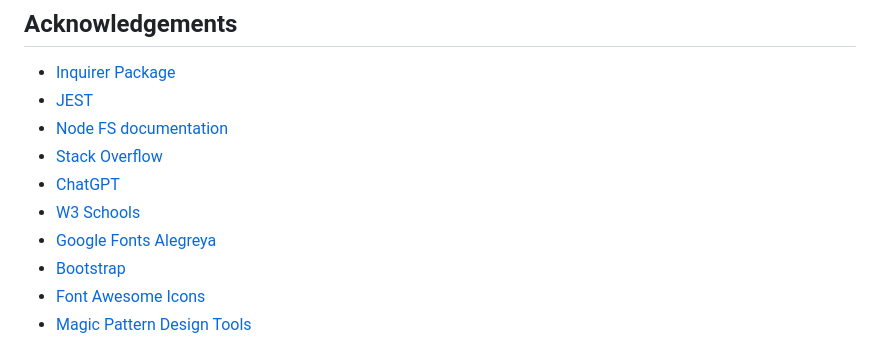
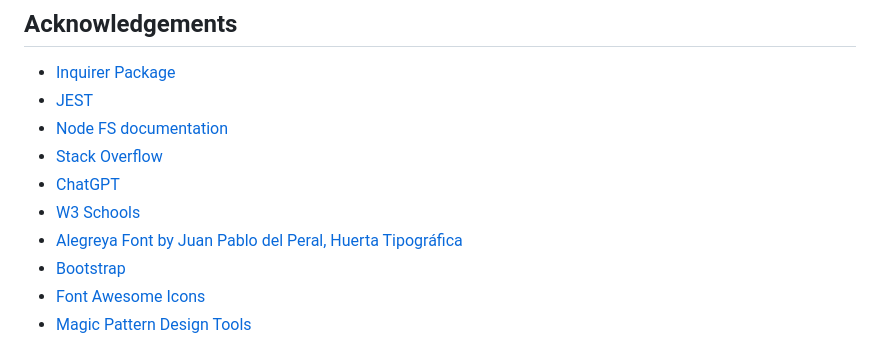
Before and after one commit to codeswitchstudio/team-profile-maker, a Markdown page: README.md, the part around the change. Rendered like a GitHub page.

```diff
--- a/README.md
+++ b/README.md
@@ -136,7 +136,7 @@ npm test
  - [Stack Overflow](https://stackoverflow.com/questions/65189877/how-can-i-validate-that-a-user-input-their-email-when-using-inquirer-npm)
  - [ChatGPT](https://chat.openai.com/)
  - [W3 Schools](https://www.w3schools.com/js/js_classes.asp)
- - [Google Fonts Alegreya](https://fonts.google.com/specimen/Alegreya)
+ - [Alegreya Font by Juan Pablo del Peral, Huerta Tipográfica ](https://fonts.google.com/specimen/Alegreya)
  - [Bootstrap](https://getbootstrap.com/)
  - [Font Awesome Icons](https://fontawesome.com/icons)
  - [Magic Pattern Design Tools](https://www.magicpattern.design/tools)
```
